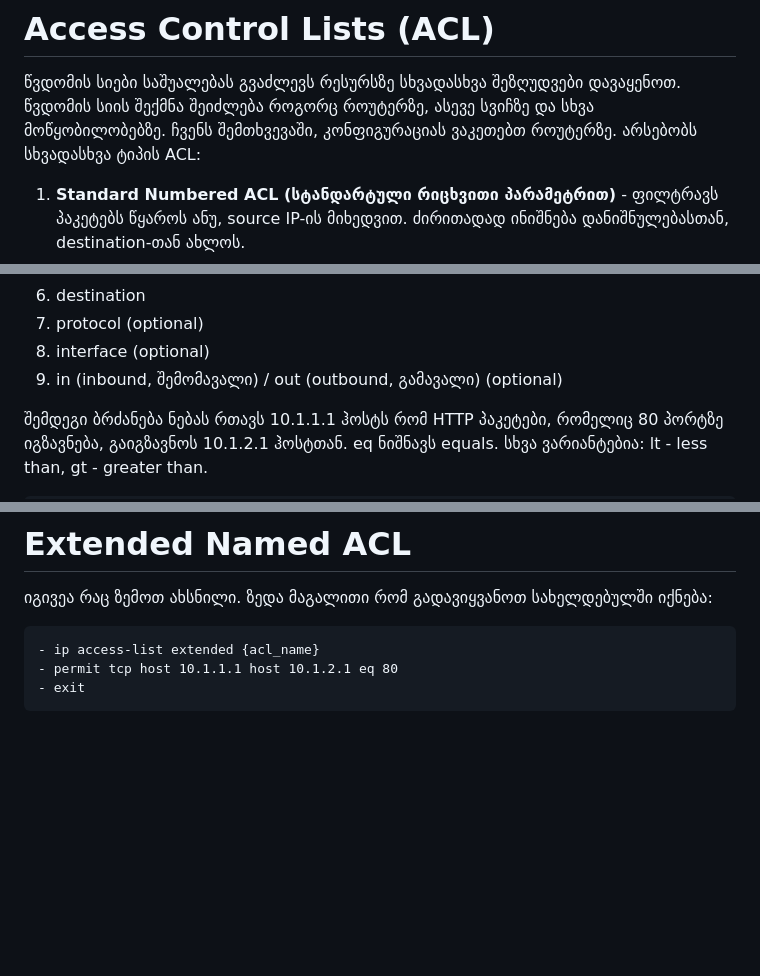
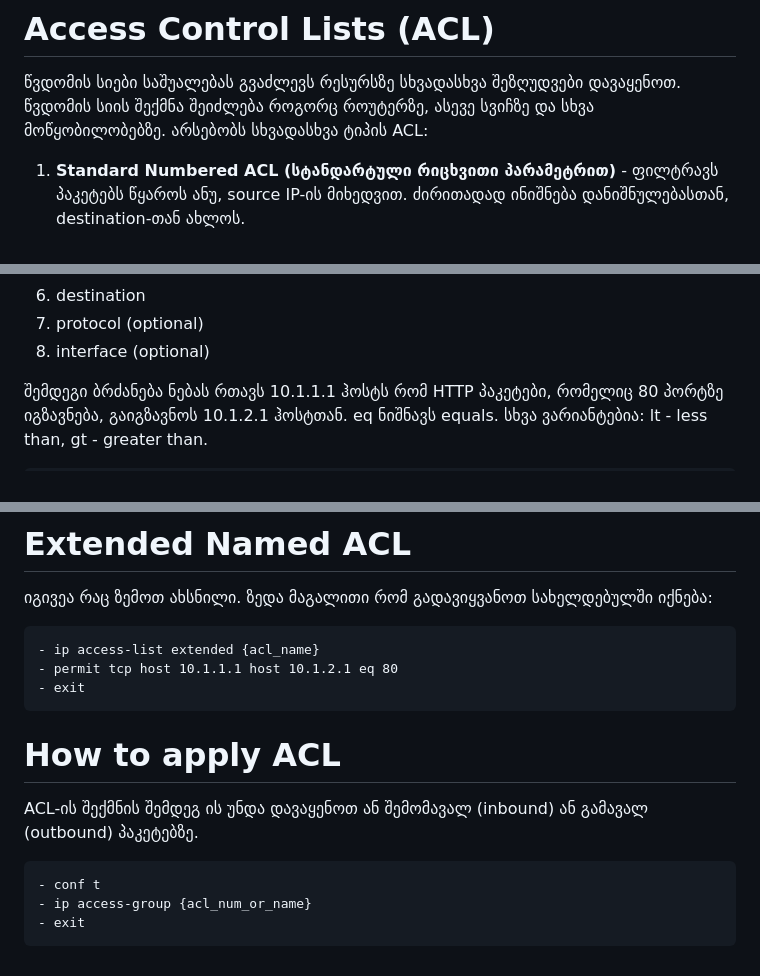
Before and after one commit to b-gogeishvili/university, a Markdown page: network-administration/acl.md, 3 parts joined by grey strips. GitHub-like rendering; blank space fills up the shorter version.

Commit message:
fix: missing info

````diff
--- a/network-administration/acl.md
+++ b/network-administration/acl.md
@@ -2,7 +2,7 @@
 
 წვდომის სიები საშუალებას გვაძლევს რესურსზე სხვადასხვა შეზღუდვები დავაყენოთ.
 წვდომის სიის შექმნა შეიძლება როგორც როუტერზე, ასევე სვიჩზე და სხვა მოწყობილობებზე.
-ჩვენს შემთხვევაში, კონფიგურაციას ვაკეთებთ როუტერზე. არსებობს სხვადასხვა ტიპის ACL:
+არსებობს სხვადასხვა ტიპის ACL:
 
 1. **Standard Numbered ACL (სტანდარტული რიცხვითი პარამეტრით)** - ფილტრავს პაკეტებს წყაროს ანუ, source IP-ის მიხედვით.
 ძირითადად ინიშნება დანიშნულებასთან, destination-თან ახლოს.
@@ -78,7 +78,6 @@ Standard Named ACL-იც იგივეა რაც ზემოთ ახს
 6. destination
 7. protocol (optional)
 8. interface (optional)
-9. in (inbound, შემომავალი) / out (outbound, გამავალი) (optional)
 
 
 შემდეგი ბრძანება ნებას რთავს 10.1.1.1 ჰოსტს რომ HTTP პაკეტები, რომელიც 80 პორტზე იგზავნება, გაიგზავნოს 10.1.2.1 ჰოსტთან.
@@ -111,3 +110,13 @@ ip access-list 100 permit ip
 - permit tcp host 10.1.1.1 host 10.1.2.1 eq 80
 - exit
 ```
+
+# How to apply ACL
+
+ACL-ის შექმნის შემდეგ ის უნდა დავაყენოთ ან შემომავალ (inbound) ან გამავალ (outbound) პაკეტებზე.
+
+```
+- conf t
+- ip access-group {acl_num_or_name}
+- exit
+```
````
